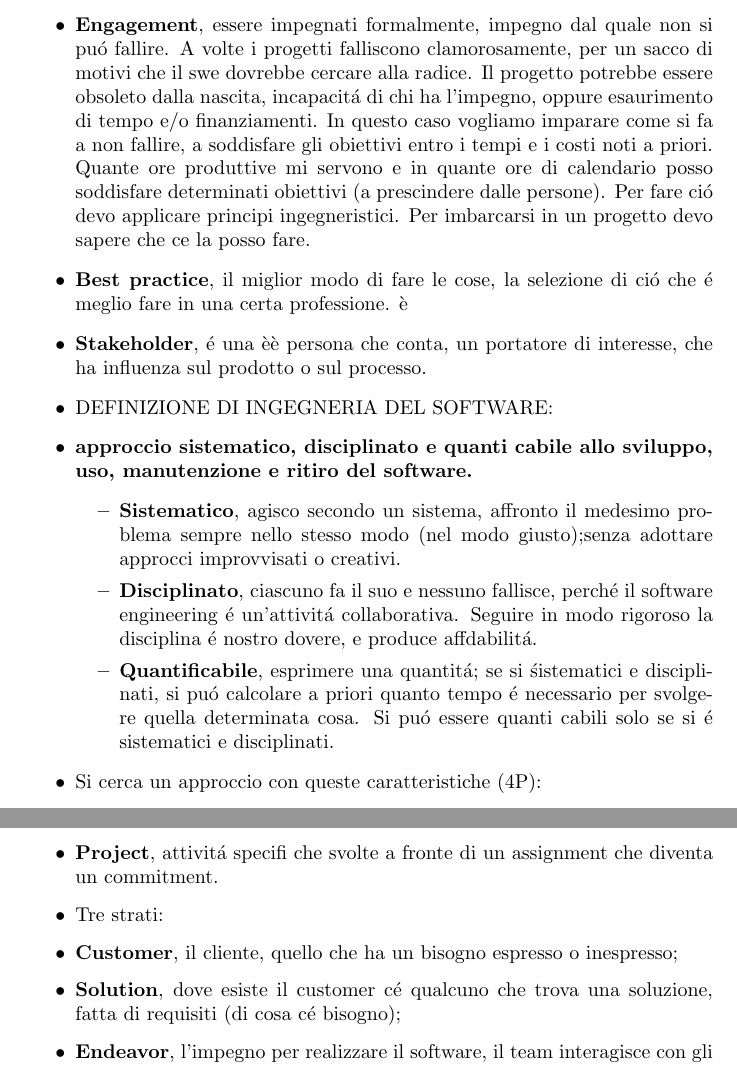
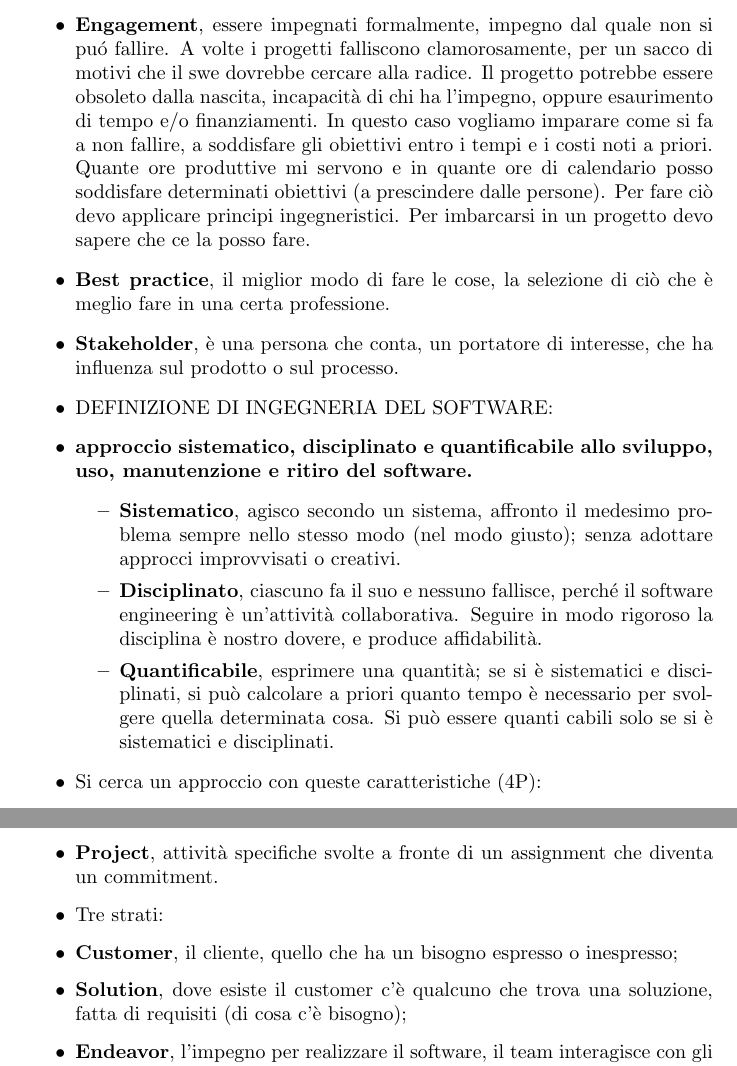
Before and after one commit to sindycarlo/SWE-shortsummary, a LaTeX document (summary.tex): two parts of pages 3 and 4 of 12, joined at a grey line, cut so that both start at the same text. Compiled offline with pdfLaTeX.

Commit message:
fix typo

```diff
--- a/summary.tex
+++ b/summary.tex
@@ -153,39 +153,39 @@ e trasformato in commitment.
 pu\'o fallire. A volte i progetti
 falliscono clamorosamente, per un sacco di motivi che il swe dovrebbe cercare alla
 radice. Il progetto
-potrebbe essere obsoleto dalla nascita, incapacit\'a di chi ha l'impegno, oppure
+potrebbe essere obsoleto dalla nascita, incapacità di chi ha l'impegno, oppure
 esaurimento di tempo
 e/o finanziamenti.
 In questo caso vogliamo imparare come si fa a non fallire, a soddisfare gli
 obiettivi entro i tempi e i costi
 noti a priori. Quante ore produttive mi servono e in quante ore di calendario
 posso soddisfare determinati
-obiettivi (a prescindere dalle persone). Per fare ci\'o devo applicare principi
+obiettivi (a prescindere dalle persone). Per fare ciò devo applicare principi
 ingegneristici. Per imbarcarsi in
 un progetto devo sapere che ce la posso fare.
 
 \item \textbf{Best practice}, il miglior modo di fare le cose, la selezione di
-ci\'o che \'e meglio fare in una certa professione. è
+ciò che è meglio fare in una certa professione.
 
-\item \textbf{Stakeholder}, \'e una èè persona che conta, un portatore di interesse,
+\item \textbf{Stakeholder}, è una persona che conta, un portatore di interesse,
 che ha influenza sul prodotto o sul processo.
 
 \item DEFINIZIONE DI INGEGNERIA DEL SOFTWARE:
 
-\item \textbf{approccio sistematico, disciplinato e quanti cabile allo sviluppo,
+\item \textbf{approccio sistematico, disciplinato e quantificabile allo sviluppo,
 uso, manutenzione e ritiro del software.}
 	\begin{itemize}
 \item \textbf{Sistematico}, agisco secondo un sistema, affronto il medesimo
 problema sempre nello stesso modo (nel modo
-		giusto);senza adottare approcci improvvisati o creativi.
+		giusto); senza adottare approcci improvvisati o creativi.
 
-\item \textbf{Disciplinato}, ciascuno fa il suo e nessuno fallisce, perch\'e il
-software engineering \'e un'attivit\'a collaborativa. Seguire in modo
-		rigoroso la disciplina \'e nostro dovere, e  produce affdabilit\'a.
+\item \textbf{Disciplinato}, ciascuno fa il suo e nessuno fallisce, perché il
+software engineering è un'attività collaborativa. Seguire in modo
+		rigoroso la disciplina è nostro dovere, e  produce affidabilità.
 
-\item \textbf{Quantificabile}, esprimere una quantit\'a; se si \' sistematici e
-disciplinati, si pu\'o calcolare a priori quanto tempo \'e necessario per
-svolgere quella determinata cosa. Si pu\'o essere quanti cabili solo se si \'e
+\item \textbf{Quantificabile}, esprimere una quantità; se si è sistematici e
+disciplinati, si può calcolare a priori quanto tempo è necessario per
+svolgere quella determinata cosa. Si può essere quanti cabili solo se si è
 sistematici e disciplinati.
 	\end{itemize}
 
@@ -197,13 +197,13 @@ sistematici e disciplinati.
 stato;
-\item \textbf{Project}, attivit\'a specifi che svolte a fronte di un assignment
+\item \textbf{Project}, attività specifiche svolte a fronte di un assignment
 che diventa un commitment.
 
 \item Tre strati:
 
 \item \textbf{Customer}, il cliente, quello che ha un bisogno espresso o
 inespresso;
-\item \textbf{Solution}, dove esiste il customer c\'e qualcuno che trova una
-soluzione, fatta di requisiti (di cosa c\'e
+\item \textbf{Solution}, dove esiste il customer c'è qualcuno che trova una
+soluzione, fatta di requisiti (di cosa c'è
 bisogno);
 \item \textbf{Endeavor}, l'impegno per realizzare il software, il team interagisce
 con gli stakeholder; il software engineering \'e un'attivit\'a
```
Also changed, not shown: summary.pdf, summary.tex (4 more changed lines).
